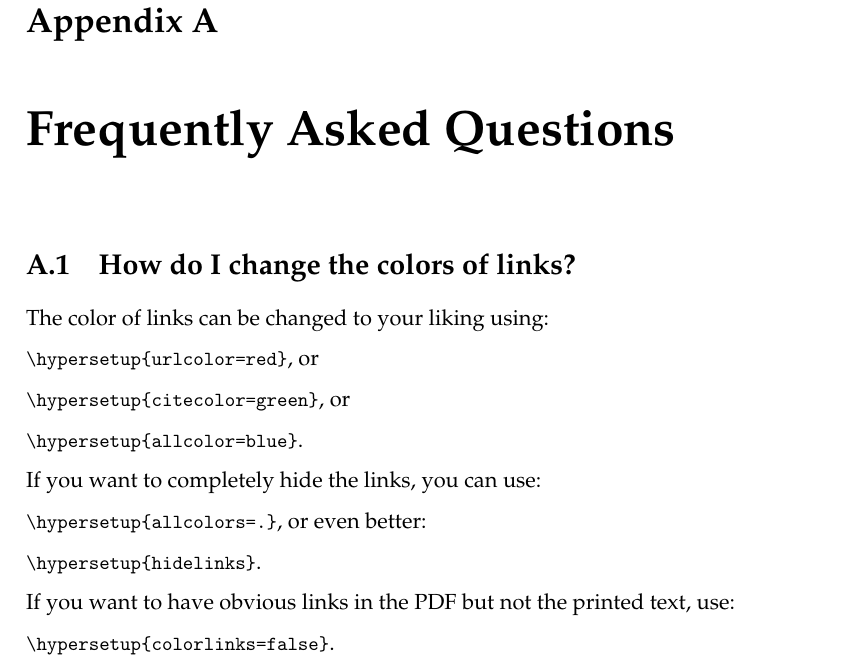
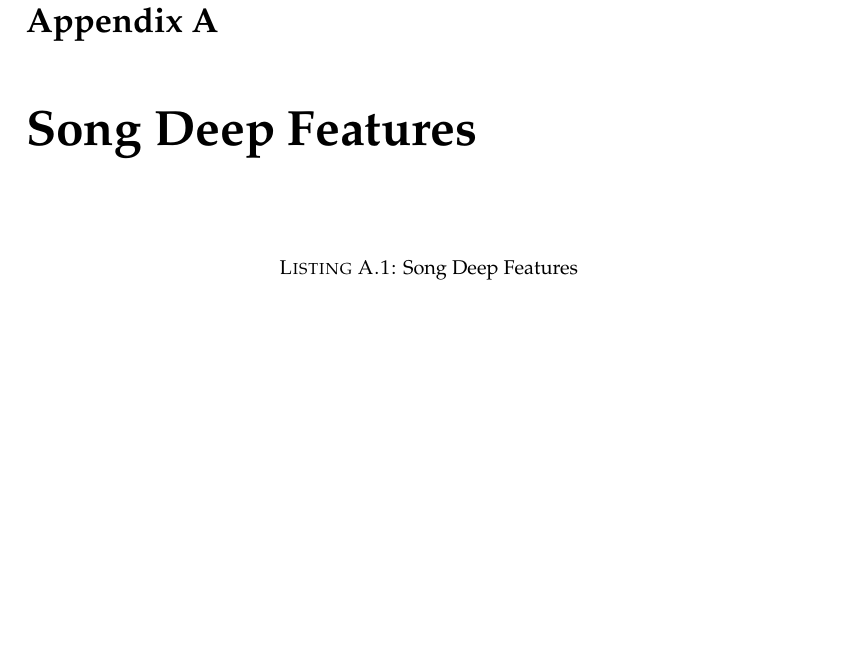
Before and after one commit to benjides/BachelorThesis, a LaTeX thesis (main.tex, which reads Appendices/AppendixA.tex): part of page 27 of 27, cut so that both start at the same text, the shorter picture padded with empty space. Compiled offline with pdfLaTeX.

Commit message:
Appendices cleanUp

```diff
--- a/Appendices/AppendixA.tex
+++ b/Appendices/AppendixA.tex
@@ -1,25 +1,9 @@
 % Appendix A
 
-\chapter{Frequently Asked Questions} % Main appendix title
+\chapter{Song Deep Features}
 
-\label{AppendixA} % For referencing this appendix elsewhere, use \ref{AppendixA}
+\label{AppendixA}
 
-\section{How do I change the colors of links?}
+\begin{lstlisting}[caption=Song Deep Features]
 
-The color of links can be changed to your liking using:
-
-{\small\verb!\hypersetup{urlcolor=red}!}, or
-
-{\small\verb!\hypersetup{citecolor=green}!}, or
-
-{\small\verb!\hypersetup{allcolor=blue}!}.
-
-\noindent If you want to completely hide the links, you can use:
-
-{\small\verb!\hypersetup{allcolors=.}!}, or even better:
-
-{\small\verb!\hypersetup{hidelinks}!}.
-
-\noindent If you want to have obvious links in the PDF but not the printed text, use:
-
-{\small\verb!\hypersetup{colorlinks=false}!}.
+\end{lstlisting}
```
Also changed, not shown: Appendices/AppendixTemplate.tex (+22 -4 lines).
